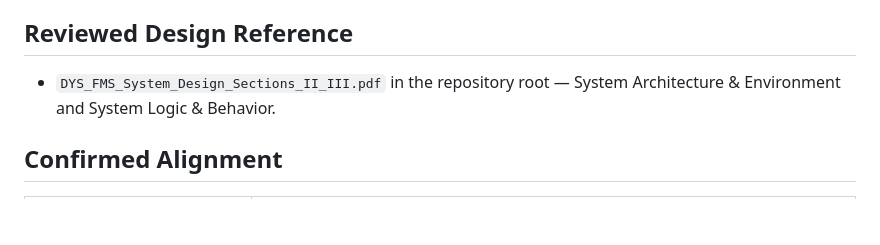
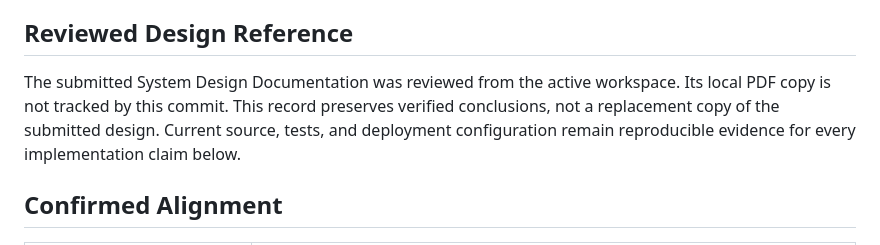
Before and after one commit to gbrl-jsph/dys-fms, a Markdown page: memory/design-source-reconciliation.md, the part around the change. Drawn GitHub-style; blank space fills up the shorter version.

Commit message:
docs: clarify reconciliation evidence scope

```diff
--- a/memory/design-source-reconciliation.md
+++ b/memory/design-source-reconciliation.md
@@ -20,8 +20,11 @@ Use this order when facts conflict:
 
 ## Reviewed Design Reference
 
-- `DYS_FMS_System_Design_Sections_II_III.pdf` in the repository root — System
-  Architecture & Environment and System Logic & Behavior.
+The submitted System Design Documentation was reviewed from the active
+workspace. Its local PDF copy is not tracked by this commit. This record
+preserves verified conclusions, not a replacement copy of the submitted design.
+Current source, tests, and deployment configuration remain reproducible
+evidence for every implementation claim below.
 
 ## Confirmed Alignment
 
```
